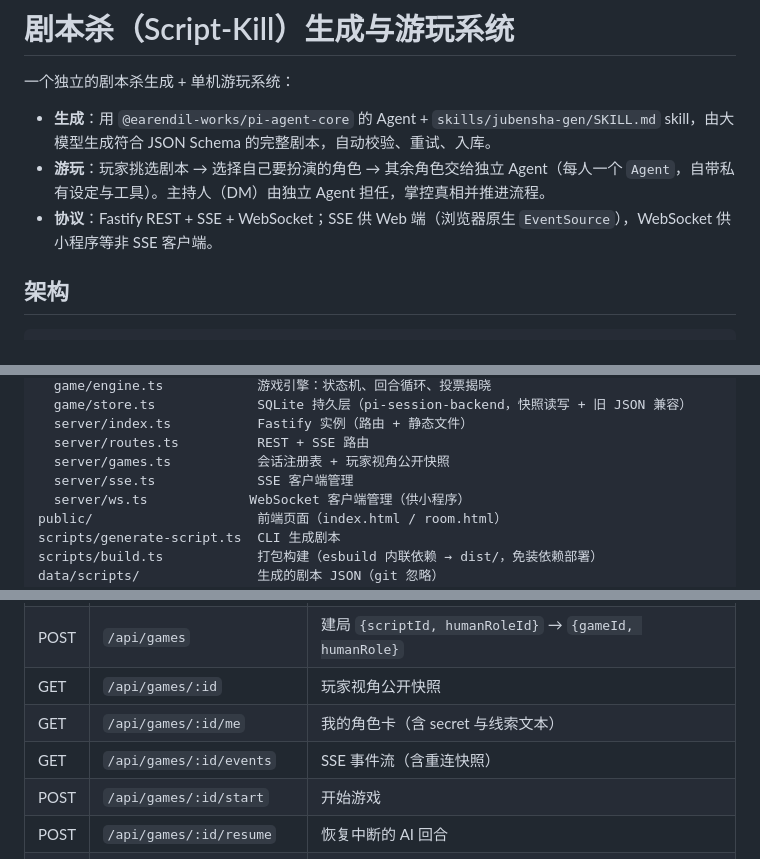
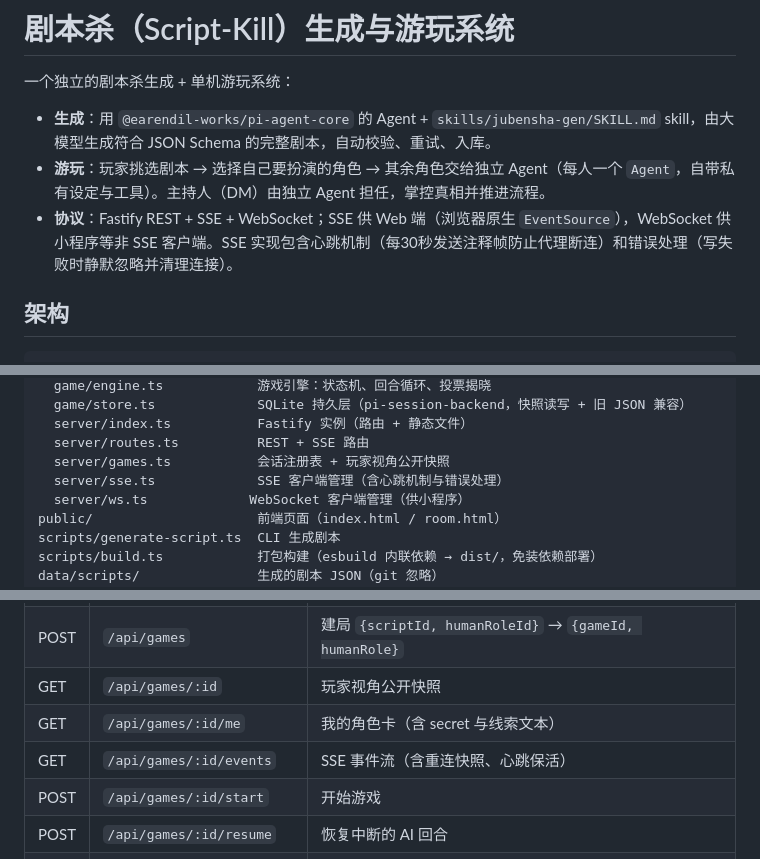
Before and after one commit to klren0312/script-kill, a Markdown page: README.md, 3 parts joined by grey strips. Drawn GitHub-style.

Commit message:
docs: update SSE documentation with heartbeat and error handling

```diff
--- a/README.md
+++ b/README.md
@@ -4,7 +4,7 @@
 
 - **生成**：用 `@earendil-works/pi-agent-core` 的 Agent + `skills/jubensha-gen/SKILL.md` skill，由大模型生成符合 JSON Schema 的完整剧本，自动校验、重试、入库。
 - **游玩**：玩家挑选剧本 → 选择自己要扮演的角色 → 其余角色交给独立 Agent（每人一个 `Agent`，自带私有设定与工具）。主持人（DM）由独立 Agent 担任，掌控真相并推进流程。
-- **协议**：Fastify REST + SSE + WebSocket；SSE 供 Web 端（浏览器原生 `EventSource`），WebSocket 供小程序等非 SSE 客户端。
+- **协议**：Fastify REST + SSE + WebSocket；SSE 供 Web 端（浏览器原生 `EventSource`），WebSocket 供小程序等非 SSE 客户端。SSE 实现包含心跳机制（每30秒发送注释帧防止代理断连）和错误处理（写失败时静默忽略并清理连接）。
 
 ## 架构
 
@@ -26,7 +26,7 @@ src/
   server/index.ts           Fastify 实例（路由 + 静态文件）
   server/routes.ts          REST + SSE 路由
   server/games.ts           会话注册表 + 玩家视角公开快照
-  server/sse.ts             SSE 客户端管理
+  server/sse.ts             SSE 客户端管理（含心跳机制与错误处理）
   server/ws.ts             WebSocket 客户端管理（供小程序）
 public/                     前端页面（index.html / room.html）
 scripts/generate-script.ts  CLI 生成剧本
@@ -222,7 +222,7 @@ node dist/generate.js "古宅凶案"  # 或直接在服务器上生成剧本
 | POST | `/api/games`               | 建局 `{scriptId, humanRoleId}` → `{gameId, humanRole}`    |
 | GET  | `/api/games/:id`           | 玩家视角公开快照                                          |
 | GET  | `/api/games/:id/me`        | 我的角色卡（含 secret 与线索文本）                        |
-| GET  | `/api/games/:id/events`    | SSE 事件流（含重连快照）                                  |
+| GET  | `/api/games/:id/events`    | SSE 事件流（含重连快照、心跳保活）                        |
 | POST | `/api/games/:id/start`     | 开始游戏                                                  |
 | POST | `/api/games/:id/resume`    | 恢复中断的 AI 回合                                        |
 | POST | `/api/games/:id/action`    | `{type: speak\|whisper\|investigate\|show\|endTurn, ...}` |
```
